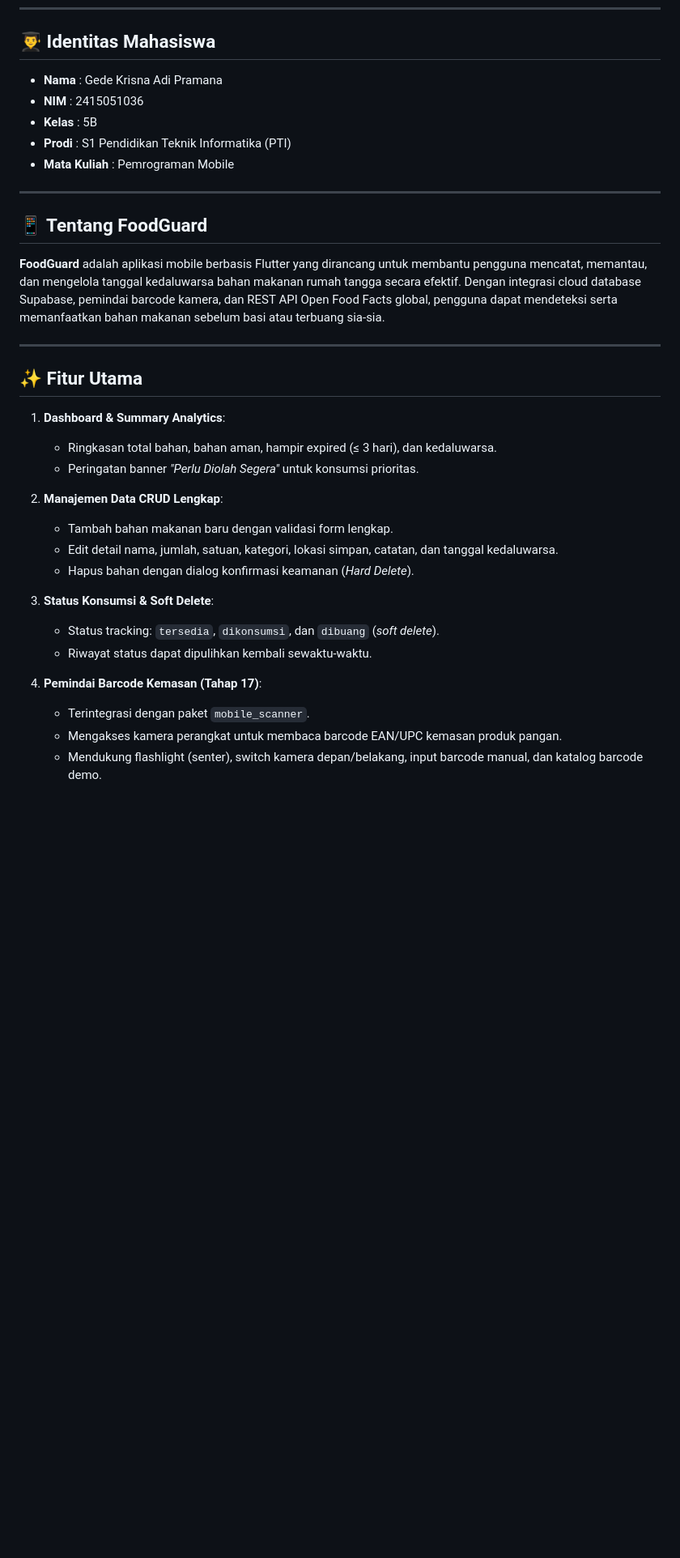
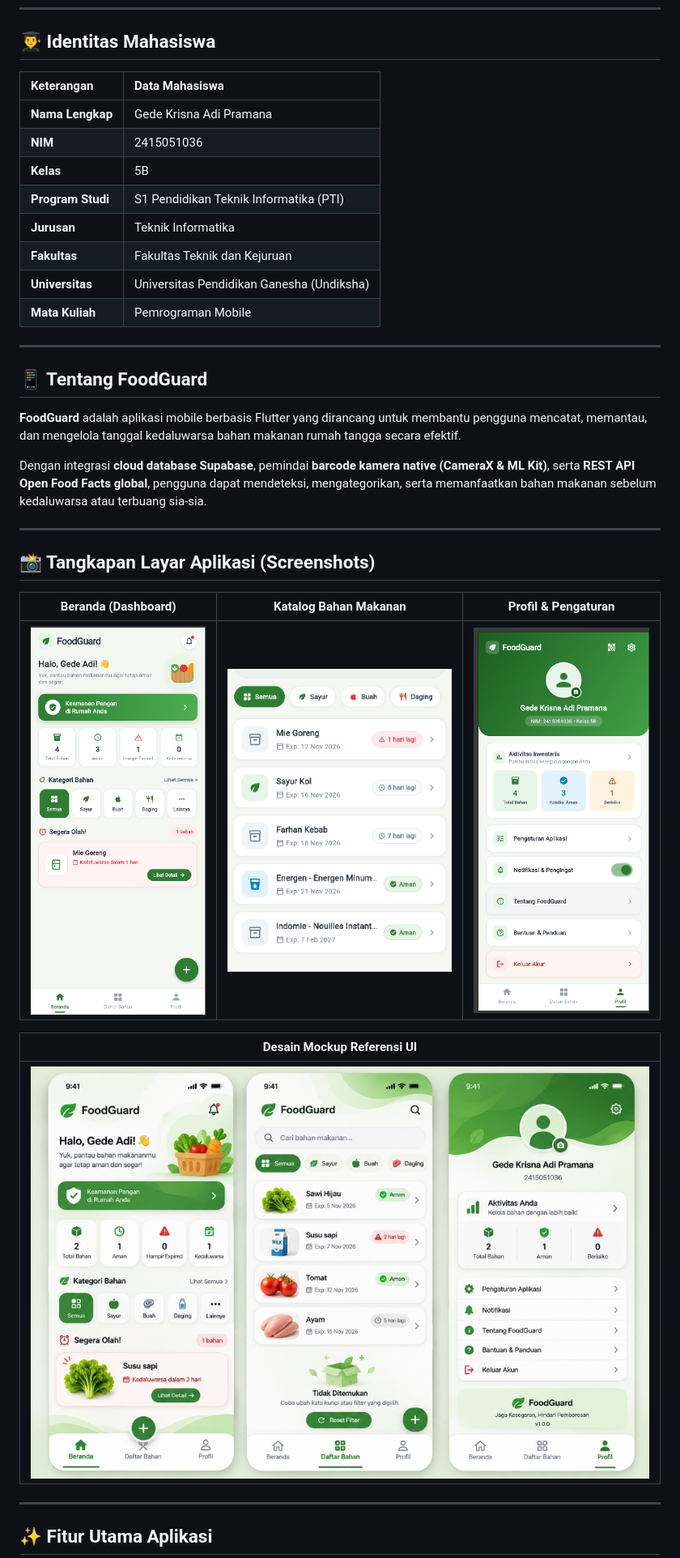
Before and after one commit to gedek0815-maker/UTS_2415051036_Gede_Krisna_Adi_Pramana, a Markdown page: README.md, the part around one of its changes. Shown at 81% size. Rendered like a GitHub page; pictures changed too: screenshots/01_beranda.png (added), screenshots/02_daftar_bahan.png (added), screenshots/03_profil.png (added); blank space fills up the shorter version.

Commit message:
Finalize FoodGuard app, add README and documentation

```diff
--- a/README.md
+++ b/README.md
@@ -6,36 +6,39 @@
 ---
 
 ## 👨‍🎓 Identitas Mahasiswa
-- **Nama**  : Gede Krisna Adi Pramana
-- **NIM**   : 2415051036
-- **Kelas** : 5B
-- **Prodi** : S1 Pendidikan Teknik Informatika (PTI)
-- **Mata Kuliah** : Pemrograman Mobile
+
+| Keterangan | Data Mahasiswa |
+| :--- | :--- |
+| **Nama Lengkap** | Gede Krisna Adi Pramana |
+| **NIM** | 2415051036 |
+| **Kelas** | 5B |
+| **Program Studi** | S1 Pendidikan Teknik Informatika (PTI) |
+| **Jurusan** | Teknik Informatika |
+| **Fakultas** | Fakultas Teknik dan Kejuruan |
+| **Universitas** | Universitas Pendidikan Ganesha (Undiksha) |
+| **Mata Kuliah** | Pemrograman Mobile |
 
 ---
 
 ## 📱 Tentang FoodGuard
-**FoodGuard** adalah aplikasi mobile berbasis Flutter yang dirancang untuk membantu pengguna mencatat, memantau, dan mengelola tanggal kedaluwarsa bahan makanan rumah tangga secara efektif. Dengan integrasi cloud database Supabase, pemindai barcode kamera, dan REST API Open Food Facts global, pengguna dapat mendeteksi serta memanfaatkan bahan makanan sebelum basi atau terbuang sia-sia.
+
+**FoodGuard** adalah aplikasi mobile berbasis Flutter yang dirancang untuk membantu pengguna mencatat, memantau, dan mengelola tanggal kedaluwarsa bahan makanan rumah tangga secara efektif.
+
+Dengan integrasi **cloud database Supabase**, pemindai **barcode kamera native (CameraX & ML Kit)**, serta **REST API Open Food Facts global**, pengguna dapat mendeteksi, mengategorikan, serta memanfaatkan bahan makanan sebelum kedaluwarsa atau terbuang sia-sia.
 
 ---
 
-## ✨ Fitur Utama
+## 📸 Tangkapan Layar Aplikasi (Screenshots)
 
-1. **Dashboard & Summary Analytics**:
-   - Ringkasan total bahan, bahan aman, hampir expired (≤ 3 hari), dan kedaluwarsa.
-   - Peringatan banner *"Perlu Diolah Segera"* untuk konsumsi prioritas.
+| Beranda (Dashboard) | Katalog Bahan Makanan | Profil & Pengaturan |
+| :---: | :---: | :---: |
+| ![Beranda](screenshots/01_beranda.png) | ![Daftar Bahan](screenshots/02_daftar_bahan.png) | ![Profil](screenshots/03_profil.png) |
 
-2. **Manajemen Data CRUD Lengkap**:
-   - Tambah bahan makanan baru dengan validasi form lengkap.
-   - Edit detail nama, jumlah, satuan, kategori, lokasi simpan, catatan, dan tanggal kedaluwarsa.
-   - Hapus bahan dengan dialog konfirmasi keamanan (*Hard Delete*).
+| Desain Mockup Referensi UI |
+| :---: |
+| ![Mockup Overview](screenshots/04_mockup_overview.jpg) |
 
-3. **Status Konsumsi & Soft Delete**:
-   - Status tracking: `tersedia`, `dikonsumsi`, dan `dibuang` (*soft delete*).
-   - Riwayat status dapat dipulihkan kembali sewaktu-waktu.
+---
 
-4. **Pemindai Barcode Kemasan (Tahap 17)**:
-   - Terintegrasi dengan paket `mobile_scanner`.
-   - Mengakses kamera perangkat untuk membaca barcode EAN/UPC kemasan produk pangan.
-   - Mendukung flashlight (senter), switch kamera depan/belakang, input barcode manual, dan katalog barcode demo.
+## ✨ Fitur Utama Aplikasi
 
```
Also changed, not shown: other parts of README.md (+104 -69 lines), 1 other file.
